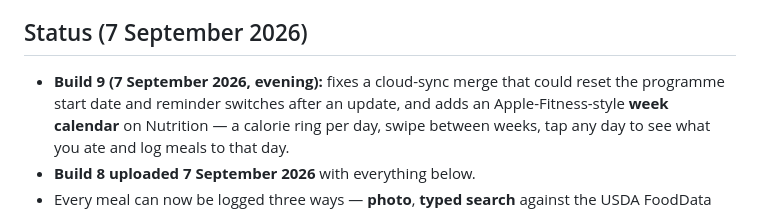
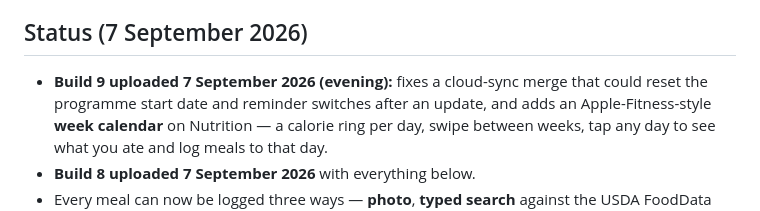
Before and after one commit to SARIFIAAR/FatLoss, a Markdown page: README.md, the part around the change. Drawn GitHub-style.

Commit message:
Docs: build 9 uploaded to TestFlight
Co-Authored-By: Claude Fable 5.1 <noreply@anthropic.com>
Claude-Session: https://claude.ai/code/session_01KkWihNagwdaCw7UoR6pWx9

```diff
--- a/README.md
+++ b/README.md
@@ -5,7 +5,7 @@ programme (106 kg → 93 kg). iOS 17+, iPhone. Currently on TestFlight as build
 
 ## Status (7 September 2026)
 
-- **Build 9 (7 September 2026, evening):** fixes a cloud-sync merge that could reset the programme start date
+- **Build 9 uploaded 7 September 2026 (evening):** fixes a cloud-sync merge that could reset the programme start date
   and reminder switches after an update, and adds an Apple-Fitness-style **week calendar** on Nutrition — a
   calorie ring per day, swipe between weeks, tap any day to see what you ate and log meals to that day.
 - **Build 8 uploaded 7 September 2026** with everything below.
```
Also changed, not shown: CLAUDE.md (+1 -1 lines).
